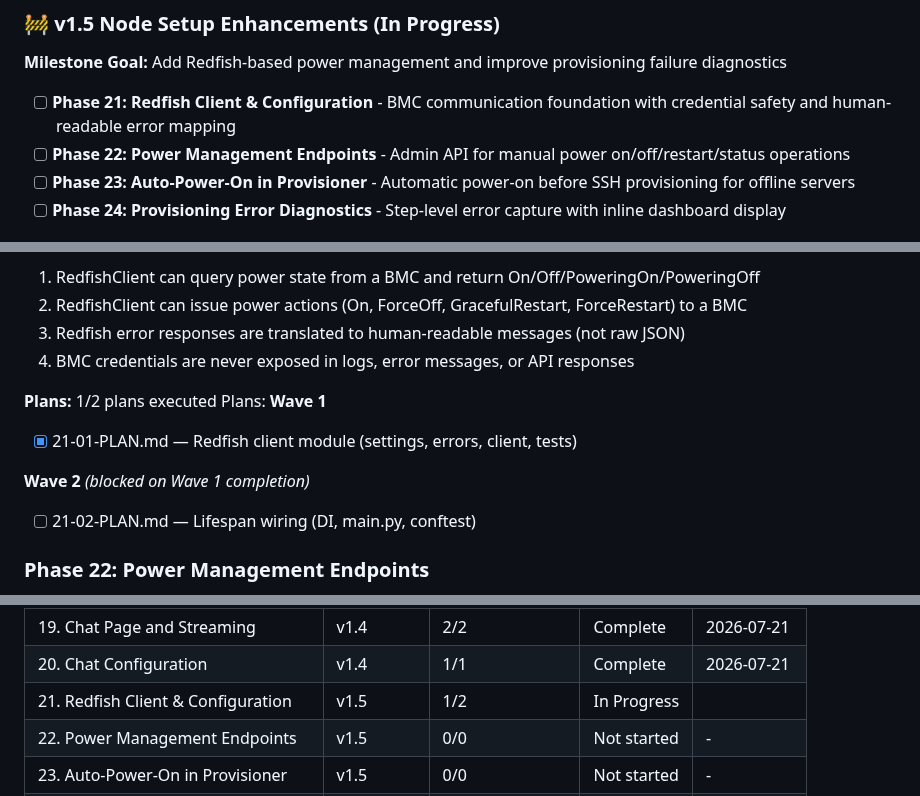
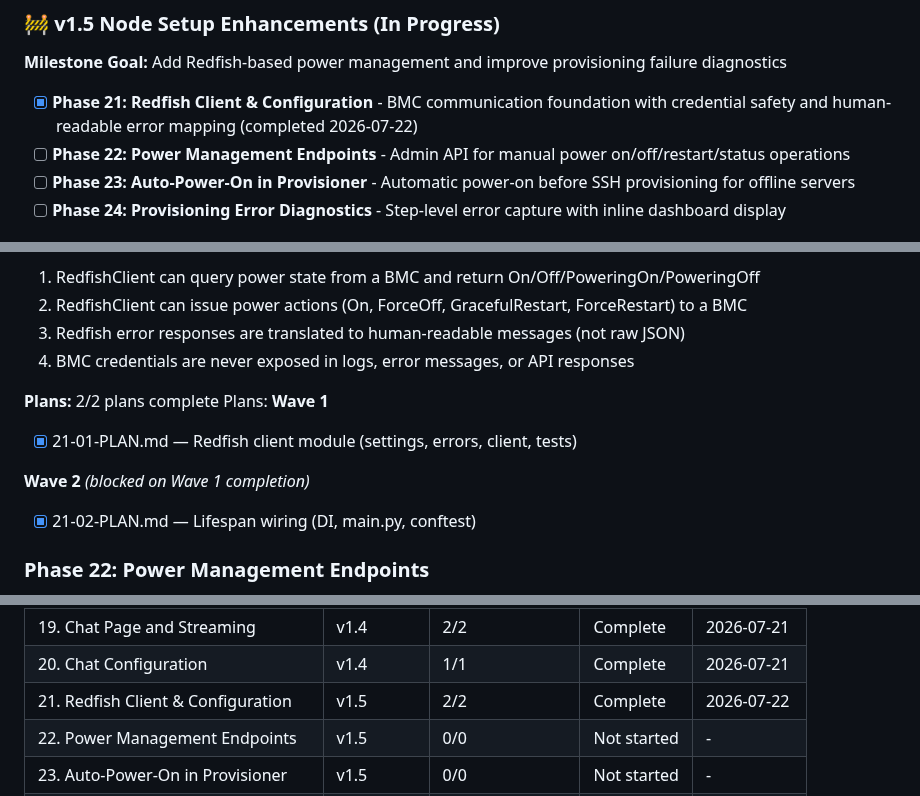
Before and after one commit to grafuls/qiip, a Markdown page: .planning/ROADMAP.md, 3 parts joined by grey strips. Drawn GitHub-style.

Commit message:
docs(phase-21): update tracking after wave 2

```diff
--- a/.planning/ROADMAP.md
+++ b/.planning/ROADMAP.md
@@ -65,7 +65,7 @@
 
 **Milestone Goal:** Add Redfish-based power management and improve provisioning failure diagnostics
 
-- [ ] **Phase 21: Redfish Client & Configuration** - BMC communication foundation with credential safety and human-readable error mapping
+- [x] **Phase 21: Redfish Client & Configuration** - BMC communication foundation with credential safety and human-readable error mapping (completed 2026-07-22)
 - [ ] **Phase 22: Power Management Endpoints** - Admin API for manual power on/off/restart/status operations
 - [ ] **Phase 23: Auto-Power-On in Provisioner** - Automatic power-on before SSH provisioning for offline servers
 - [ ] **Phase 24: Provisioning Error Diagnostics** - Step-level error capture with inline dashboard display
@@ -84,7 +84,7 @@
   3. Redfish error responses are translated to human-readable messages (not raw JSON)
   4. BMC credentials are never exposed in logs, error messages, or API responses
 
-**Plans:** 1/2 plans executed
+**Plans:** 2/2 plans complete
 Plans:
 **Wave 1**
 
@@ -92,7 +92,7 @@ Plans:
 
 **Wave 2** *(blocked on Wave 1 completion)*
 
-- [ ] 21-02-PLAN.md — Lifespan wiring (DI, main.py, conftest)
+- [x] 21-02-PLAN.md — Lifespan wiring (DI, main.py, conftest)
 
 ### Phase 22: Power Management Endpoints
 
@@ -165,7 +165,7 @@ Phases execute in numeric order: 21 → 22 → 23 → 24
 | 18. Dashboard UI Update | v1.3 | 2/2 | Complete | 2026-07-17 |
 | 19. Chat Page and Streaming | v1.4 | 2/2 | Complete | 2026-07-21 |
 | 20. Chat Configuration | v1.4 | 1/1 | Complete | 2026-07-21 |
-| 21. Redfish Client & Configuration | v1.5 | 1/2 | In Progress|  |
+| 21. Redfish Client & Configuration | v1.5 | 2/2 | Complete   | 2026-07-22 |
 | 22. Power Management Endpoints | v1.5 | 0/0 | Not started | - |
 | 23. Auto-Power-On in Provisioner | v1.5 | 0/0 | Not started | - |
 | 24. Provisioning Error Diagnostics | v1.5 | 0/0 | Not started | - |
```
